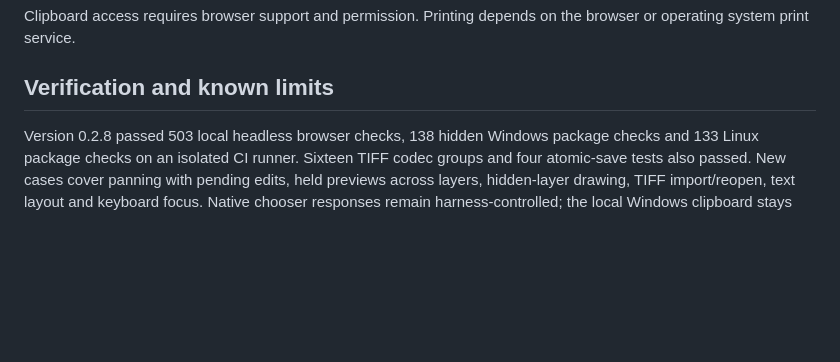
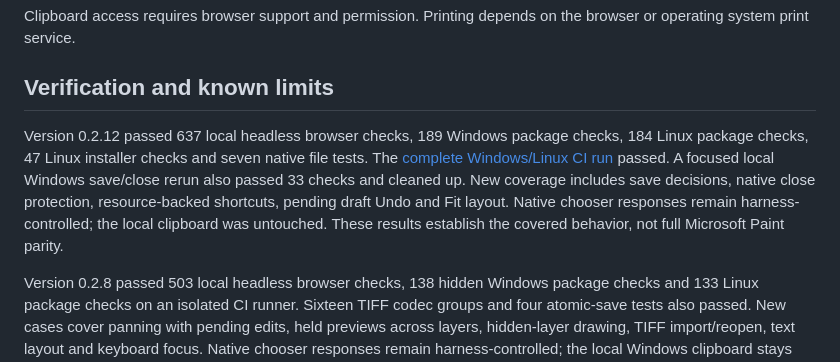
Before and after one commit to stack-junkie/sj-paint, a Markdown page: README.md, the part around the change. Drawn GitHub-style; blank space fills up the shorter version.

Commit message:
docs: record verified 0.2.12 release and remaining parity gaps [skip ci]

```diff
--- a/README.md
+++ b/README.md
@@ -112,6 +112,8 @@ Clipboard access requires browser support and permission. Printing depends on th
 
 ## Verification and known limits
 
+Version 0.2.12 passed 637 local headless browser checks, 189 Windows package checks, 184 Linux package checks, 47 Linux installer checks and seven native file tests. The [complete Windows/Linux CI run](https://github.com/stack-junkie/sj-paint/actions/runs/38855013801) passed. A focused local Windows save/close rerun also passed 33 checks and cleaned up. New coverage includes save decisions, native close protection, resource-backed shortcuts, pending draft Undo and Fit layout. Native chooser responses remain harness-controlled; the local clipboard was untouched. These results establish the covered behavior, not full Microsoft Paint parity.
+
 Version 0.2.8 passed 503 local headless browser checks, 138 hidden Windows package checks and 133 Linux package checks on an isolated CI runner. Sixteen TIFF codec groups and four atomic-save tests also passed. New cases cover panning with pending edits, held previews across layers, hidden-layer drawing, TIFF import/reopen, text layout and keyboard focus. Native chooser responses remain harness-controlled; the local Windows clipboard stays untouched. CI fixtures omit private native-reference samples, so their counts differ from local runs.
 
 Version 0.2.6 passed 366 headless browser checks, 96 hidden Windows package checks, 92 isolated Linux package checks and four atomic-save tests. Eraser checks cover observed square coverage, alpha-preserving color replacement, cursor alignment, cancellation and layer history. Native chooser responses remain harness-controlled; Windows clipboard stays untouched.
```
Also changed, not shown: CHANGELOG.md (+3 -3 lines), PARITY.md (+4 -2 lines).
